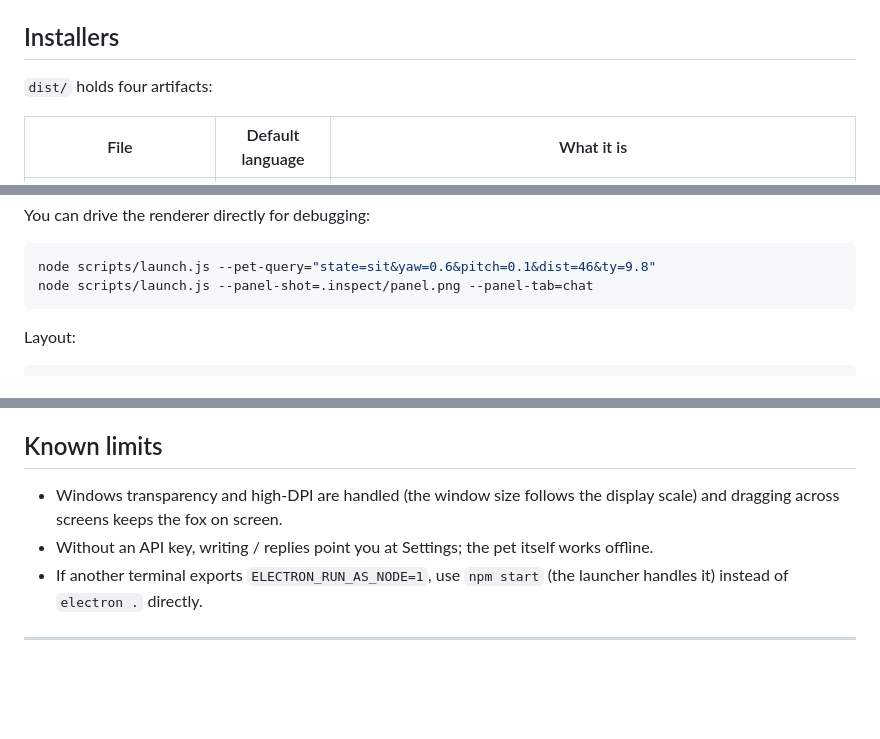
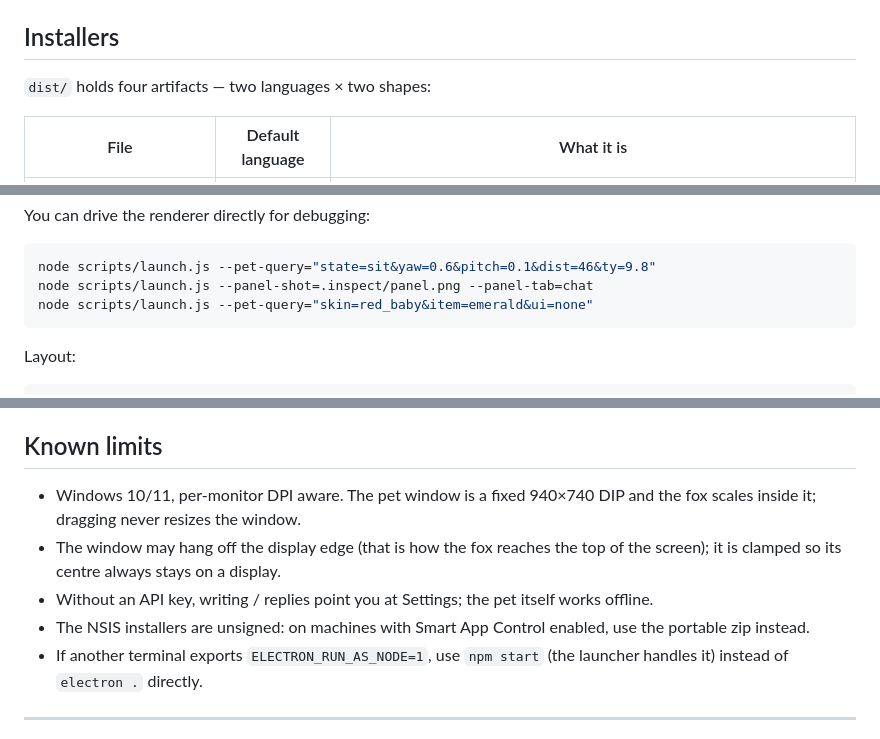
Before and after one commit to ld1486/mc-fox-pet, a Markdown page: README.md, 3 parts joined by grey strips. GitHub-like rendering; blank space fills up the shorter version.

````diff
--- a/README.md
+++ b/README.md
@@ -66,7 +78,7 @@ node node_modules/electron/install.js
 
 ## Installers
 
-`dist/` holds four artifacts:
+`dist/` holds four artifacts — two languages × two shapes:
 
 | File | Default language | What it is |
 | --- | --- | --- |
@@ -140,6 +152,7 @@ You can drive the renderer directly for debugging:
 ```bash
 node scripts/launch.js --pet-query="state=sit&yaw=0.6&pitch=0.1&dist=46&ty=9.8"
 node scripts/launch.js --panel-shot=.inspect/panel.png --panel-tab=chat
+node scripts/launch.js --pet-query="skin=red_baby&item=emerald&ui=none"
 ```
 
 Layout:
@@ -168,8 +181,10 @@ All 8 texture images you provided are kept in `assets/textures/`. The 4 adult on
 
 ## Known limits
 
-- Windows transparency and high-DPI are handled (the window size follows the display scale) and dragging across screens keeps the fox on screen.
+- Windows 10/11, per-monitor DPI aware. The pet window is a fixed 940×740 DIP and the fox scales inside it; dragging never resizes the window.
+- The window may hang off the display edge (that is how the fox reaches the top of the screen); it is clamped so its centre always stays on a display.
 - Without an API key, writing / replies point you at Settings; the pet itself works offline.
+- The NSIS installers are unsigned: on machines with Smart App Control enabled, use the portable zip instead.
 - If another terminal exports `ELECTRON_RUN_AS_NODE=1`, use `npm start` (the launcher handles it) instead of `electron .` directly.
 
 ---
````
Also changed, not shown: other parts of README.md (+29 -17 lines), README.zh-CN.md (+78 -64 lines), docs/screenshot-size.png, 2 other files.
